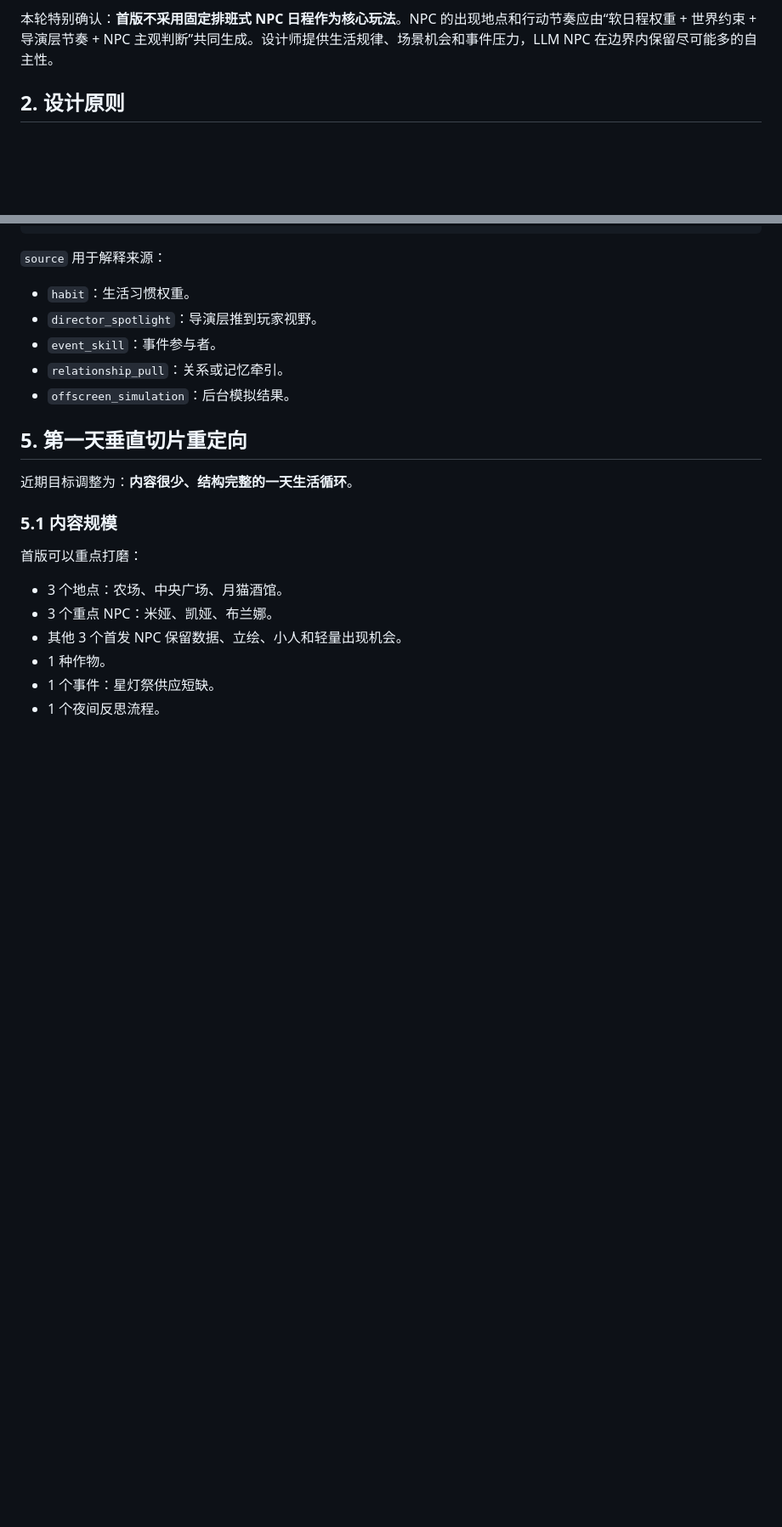
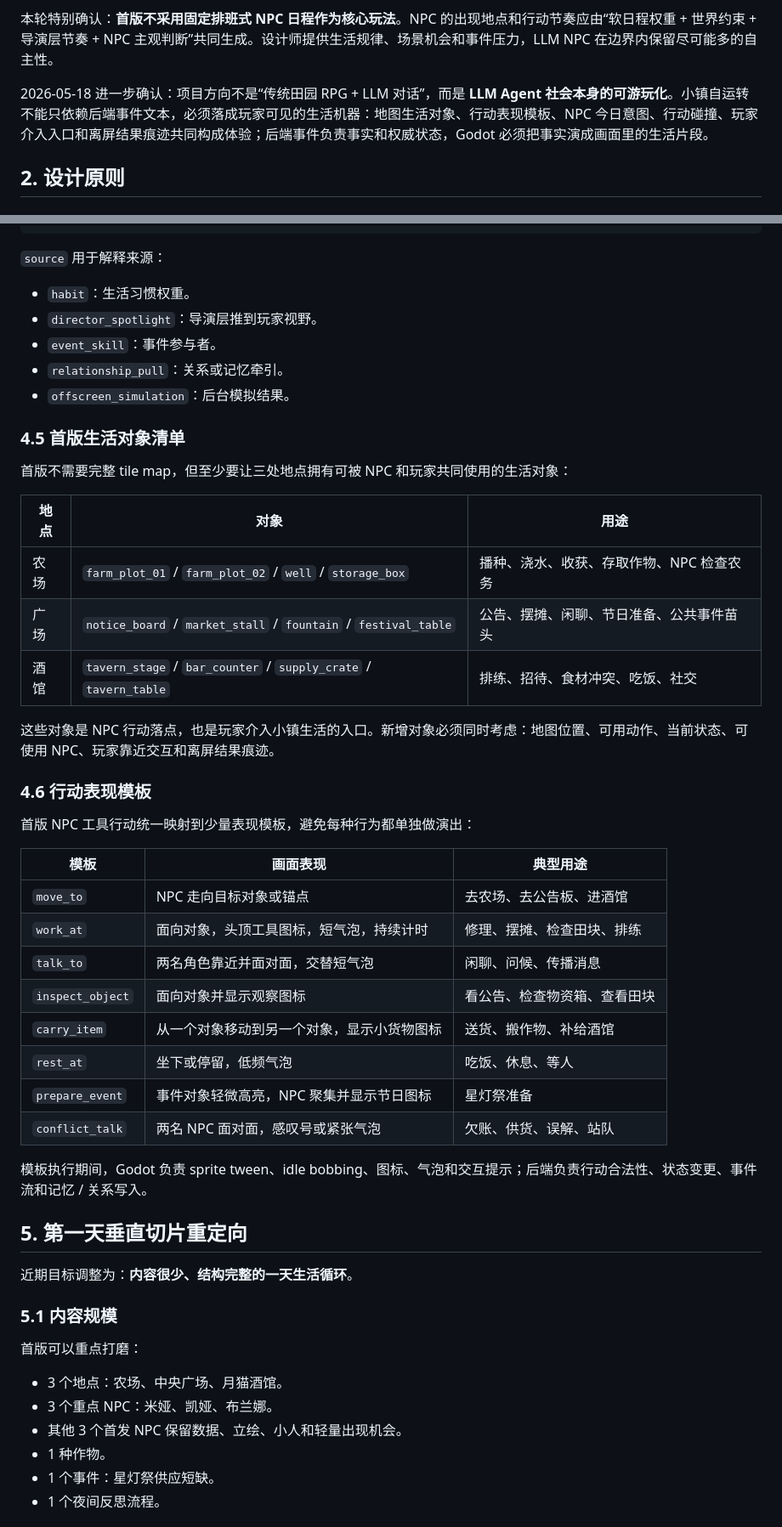
Before and after one commit to EMT5320/ai-agent-town, a Markdown page: docs/gameplay_system_architecture.md, 2 parts joined by grey strips. Shown at 85% size. GitHub-like rendering; blank space fills up the shorter version.

```diff
--- a/docs/gameplay_system_architecture.md
+++ b/docs/gameplay_system_architecture.md
@@ -26,6 +26,8 @@ scope: gameplay loop, map interactions, soft schedules, and Godot/backend bounda
 - Debug / 研究控制台服务解释和作品集展示，主游戏界面服务沉浸体验。
 
 本轮特别确认：**首版不采用固定排班式 NPC 日程作为核心玩法**。NPC 的出现地点和行动节奏应由“软日程权重 + 世界约束 + 导演层节奏 + NPC 主观判断”共同生成。设计师提供生活规律、场景机会和事件压力，LLM NPC 在边界内保留尽可能多的自主性。
+
+2026-05-18 进一步确认：项目方向不是“传统田园 RPG + LLM 对话”，而是 **LLM Agent 社会本身的可游玩化**。小镇自运转不能只依赖后端事件文本，必须落成玩家可见的生活机器：地图生活对象、行动表现模板、NPC 今日意图、行动碰撞、玩家介入入口和离屏结果痕迹共同构成体验；后端事件负责事实和权威状态，Godot 必须把事实演成画面里的生活片段。
 
 ## 2. 设计原则
 
@@ -374,6 +389,35 @@ NPC 是否出现在某地点由 Presence 结构表达：
 - `relationship_pull`：关系或记忆牵引。
 - `offscreen_simulation`：后台模拟结果。
 
+### 4.5 首版生活对象清单
+
+首版不需要完整 tile map，但至少要让三处地点拥有可被 NPC 和玩家共同使用的生活对象：
+
+| 地点 | 对象 | 用途 |
+| --- | --- | --- |
+| 农场 | `farm_plot_01` / `farm_plot_02` / `well` / `storage_box` | 播种、浇水、收获、存取作物、NPC 检查农务 |
+| 广场 | `notice_board` / `market_stall` / `fountain` / `festival_table` | 公告、摆摊、闲聊、节日准备、公共事件苗头 |
+| 酒馆 | `tavern_stage` / `bar_counter` / `supply_crate` / `tavern_table` | 排练、招待、食材冲突、吃饭、社交 |
+
+这些对象是 NPC 行动落点，也是玩家介入小镇生活的入口。新增对象必须同时考虑：地图位置、可用动作、当前状态、可使用 NPC、玩家靠近交互和离屏结果痕迹。
+
+### 4.6 行动表现模板
+
+首版 NPC 工具行动统一映射到少量表现模板，避免每种行为都单独做演出：
+
+| 模板 | 画面表现 | 典型用途 |
+| --- | --- | --- |
+| `move_to` | NPC 走向目标对象或锚点 | 去农场、去公告板、进酒馆 |
+| `work_at` | 面向对象，头顶工具图标，短气泡，持续计时 | 修理、摆摊、检查田块、排练 |
+| `talk_to` | 两名角色靠近并面对面，交替短气泡 | 闲聊、问候、传播消息 |
+| `inspect_object` | 面向对象并显示观察图标 | 看公告、检查物资箱、查看田块 |
+| `carry_item` | 从一个对象移动到另一个对象，显示小货物图标 | 送货、搬作物、补给酒馆 |
+| `rest_at` | 坐下或停留，低频气泡 | 吃饭、休息、等人 |
+| `prepare_event` | 事件对象轻微高亮，NPC 聚集并显示节日图标 | 星灯祭准备 |
+| `conflict_talk` | 两名 NPC 面对面，感叹号或紧张气泡 | 欠账、供货、误解、站队 |
+
+模板执行期间，Godot 负责 sprite tween、idle bobbing、图标、气泡和交互提示；后端负责行动合法性、状态变更、事件流和记忆 / 关系写入。
+
 ## 5. 第一天垂直切片重定向
 
 近期目标调整为：**内容很少、结构完整的一天生活循环**。
```
Also changed, not shown: other parts of docs/gameplay_system_architecture.md (+22 -0 lines), docs/core_map.md (added, +350 -0 lines), docs/current_status.md (+6 -5 lines).
